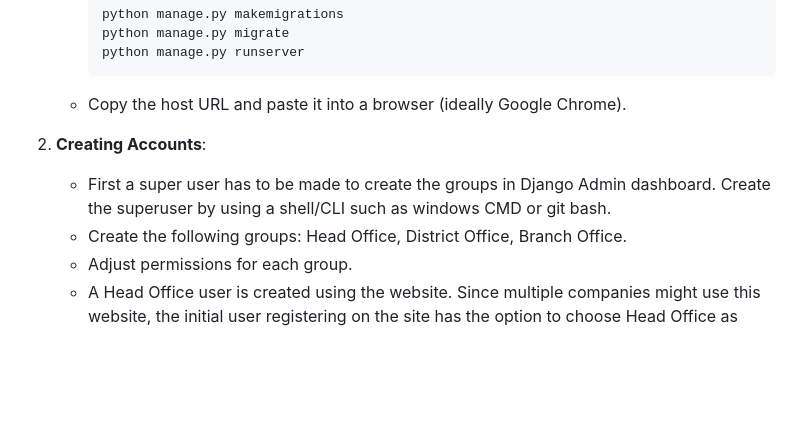
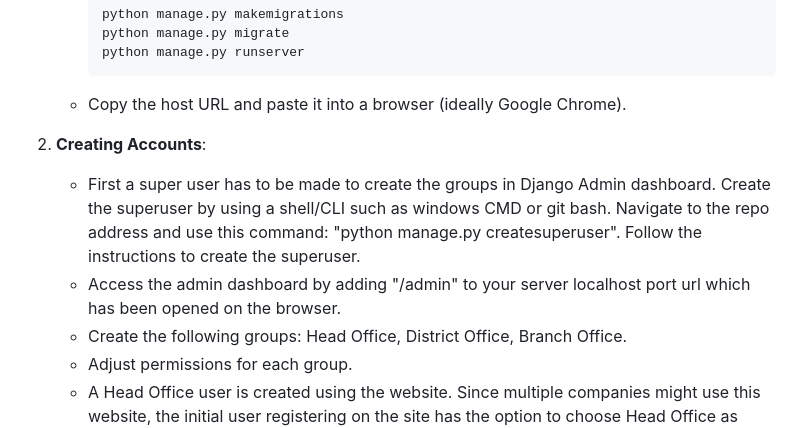
Before and after one commit to MarcusLim0000/My-Auth-Site, a Markdown page: README.md, the part around the change. GitHub-like rendering; blank space fills up the shorter version.

```diff
--- a/README.md
+++ b/README.md
@@ -32,7 +32,8 @@
     - Copy the host URL and paste it into a browser (ideally Google Chrome).
 
 2. **Creating Accounts**:
-    - First a super user has to be made to create the groups in Django Admin dashboard. Create the superuser by using a shell/CLI such as windows CMD or git bash.
+    - First a super user has to be made to create the groups in Django Admin dashboard. Create the superuser by using a shell/CLI such as windows CMD or git bash. Navigate to the repo address and use this command: "python manage.py createsuperuser". Follow the instructions to create the superuser.
+    - Access the admin dashboard by adding "/admin" to your server localhost port url which has been opened on the browser.
     - Create the following groups: Head Office, District Office, Branch Office.
     - Adjust permissions for each group.
     - A Head Office user is created using the website. Since multiple companies might use this website, the initial user registering on the site has the option to choose Head Office as their group.
```
